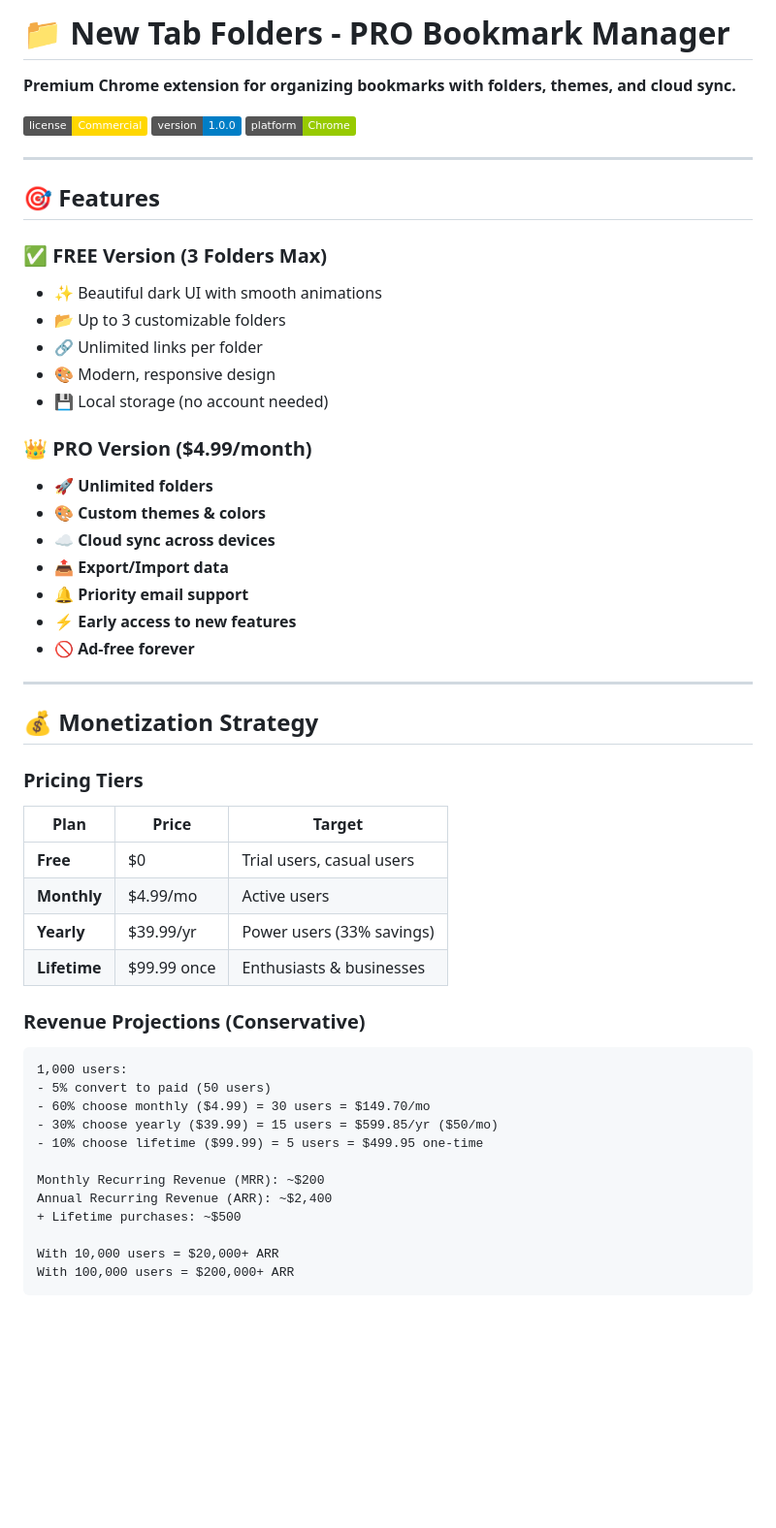
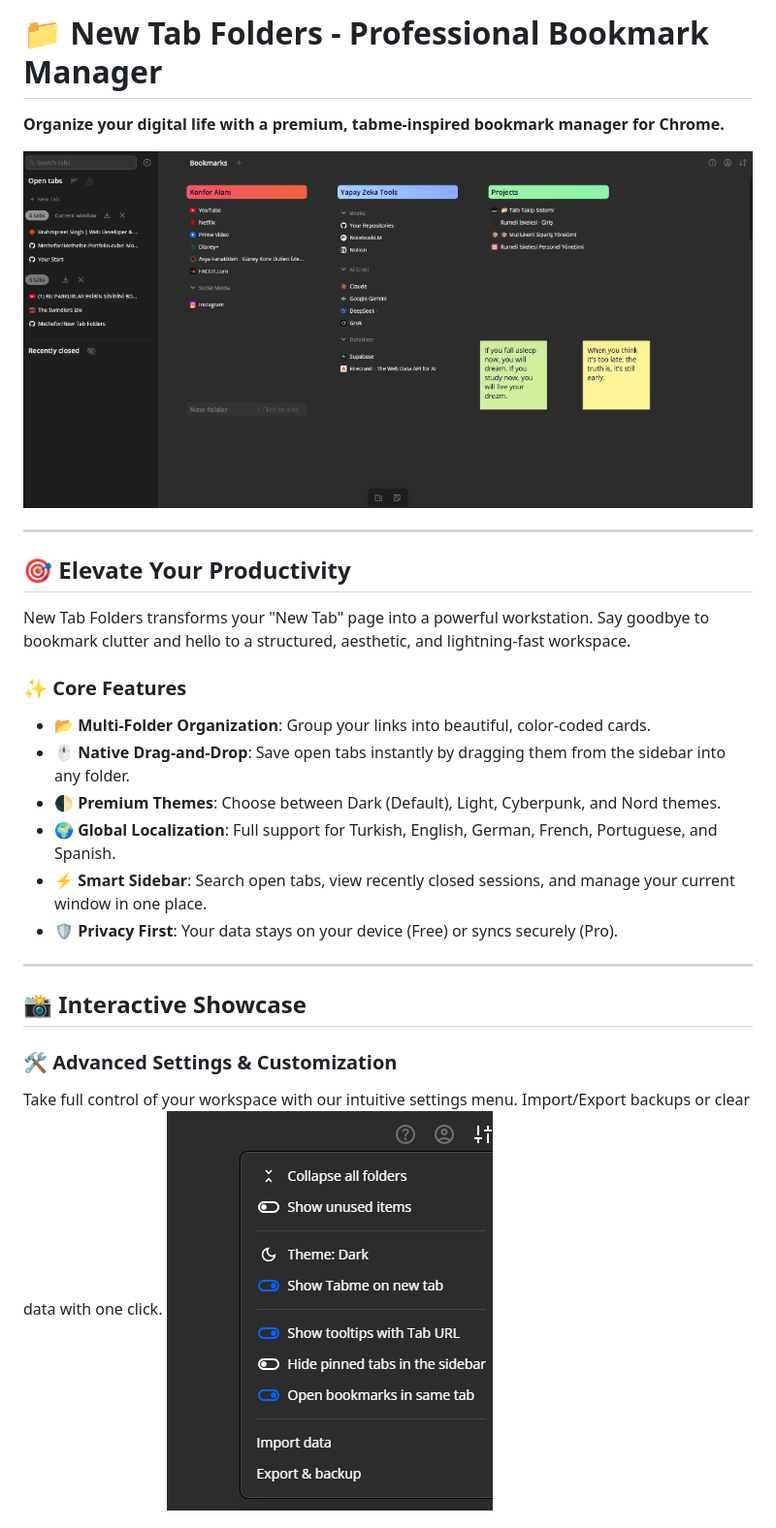
Before and after one commit to Methefor/New-Tab-Folders, a Markdown page: README.md, the part around the change printed below. Shown: that part at 97% size. Rendered like a GitHub page; pictures changed too: assets/screenshots/dashboard.png (added), assets/screenshots/settings_menu.png (added); badges without logos; blank space fills up the shorter version.

````diff
--- a/README.md
+++ b/README.md
@@ -1,58 +1,29 @@
-# 📁 New Tab Folders - PRO Bookmark Manager
+# 📁 New Tab Folders - Professional Bookmark Manager
 
-**Premium Chrome extension for organizing bookmarks with folders, themes, and cloud sync.**
+**Organize your digital life with a premium, tabme-inspired bookmark manager for Chrome.**
 
-![License](https://img.shields.io/badge/license-Commercial-gold)
-![Version](https://img.shields.io/badge/version-1.0.0-blue)
-![Platform](https://img.shields.io/badge/platform-Chrome-green)
+![New Tab Folders Dashboard](assets/screenshots/dashboard.png)
 
 ---
 
-## 🎯 Features
+## 🎯 Elevate Your Productivity
 
-### ✅ FREE Version (3 Folders Max)
-- ✨ Beautiful dark UI with smooth animations
-- 📂 Up to 3 customizable folders
-- 🔗 Unlimited links per folder
-- 🎨 Modern, responsive design
-- 💾 Local storage (no account needed)
+New Tab Folders transforms your "New Tab" page into a powerful workstation. Say goodbye to bookmark clutter and hello to a structured, aesthetic, and lightning-fast workspace.
 
-### 👑 PRO Version ($4.99/month)
-- 🚀 **Unlimited folders**
-- 🎨 **Custom themes & colors**
-- ☁️ **Cloud sync across devices**
-- 📤 **Export/Import data**
-- 🔔 **Priority email support**
-- ⚡ **Early access to new features**
-- 🚫 **Ad-free forever**
+### ✨ Core Features
+
+*   **📂 Multi-Folder Organization**: Group your links into beautiful, color-coded cards.
+*   **🖱️ Native Drag-and-Drop**: Save open tabs instantly by dragging them from the sidebar into any folder.
+*   **🌓 Premium Themes**: Choose between Dark (Default), Light, Cyberpunk, and Nord themes.
+*   **🌍 Global Localization**: Full support for Turkish, English, German, French, Portuguese, and Spanish.
+*   **⚡ Smart Sidebar**: Search open tabs, view recently closed sessions, and manage your current window in one place.
+*   **🛡️ Privacy First**: Your data stays on your device (Free) or syncs securely (Pro).
 
 ---
 
-## 💰 Monetization Strategy
+## 📸 Interactive Showcase
 
-### Pricing Tiers
+### 🛠️ Advanced Settings & Customization
+Take full control of your workspace with our intuitive settings menu. Import/Export backups or clear data with one click.
+![Settings Menu](assets/screenshots/settings_menu.png)
 
-| Plan | Price | Target |
-|------|-------|--------|
-| **Free** | $0 | Trial users, casual users |
-| **Monthly** | $4.99/mo | Active users |
-| **Yearly** | $39.99/yr | Power users (33% savings) |
-| **Lifetime** | $99.99 once | Enthusiasts & businesses |
-
-### Revenue Projections (Conservative)
-
-```
-1,000 users:
-- 5% convert to paid (50 users)
-- 60% choose monthly ($4.99) = 30 users = $149.70/mo
-- 30% choose yearly ($39.99) = 15 users = $599.85/yr ($50/mo)
-- 10% choose lifetime ($99.99) = 5 users = $499.95 one-time
-
-Monthly Recurring Revenue (MRR): ~$200
-Annual Recurring Revenue (ARR): ~$2,400
-+ Lifetime purchases: ~$500
-
-With 10,000 users = $20,000+ ARR
-With 100,000 users = $200,000+ ARR
-```
-
````
Also changed, not shown: other parts of README.md (+40 -244 lines), assets/screenshots/changelog_page.png (added), assets/screenshots/guide_page.png (added), assets/screenshots/help_menu.png (added), assets/screenshots/pricing_page.png (added), 11 other files.
